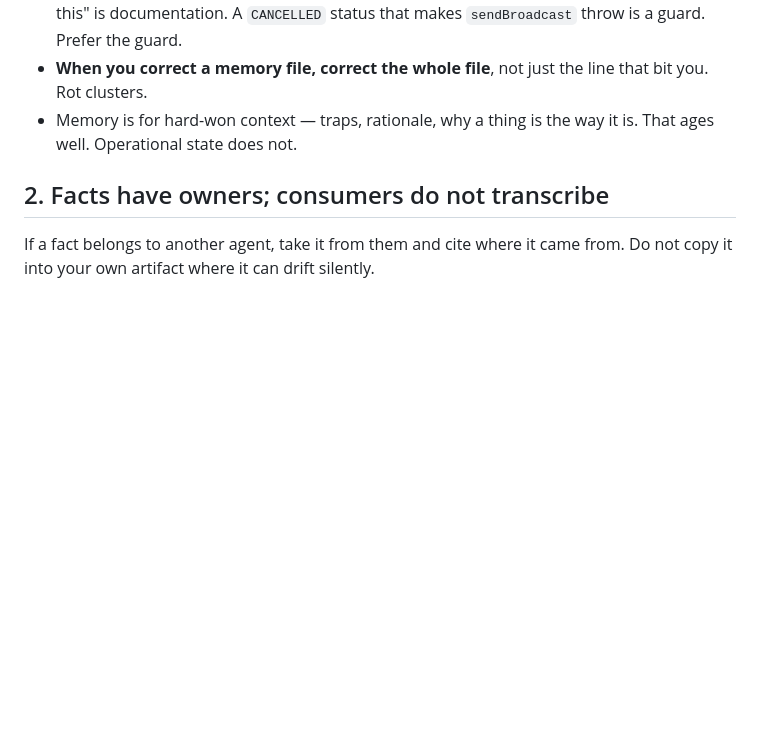
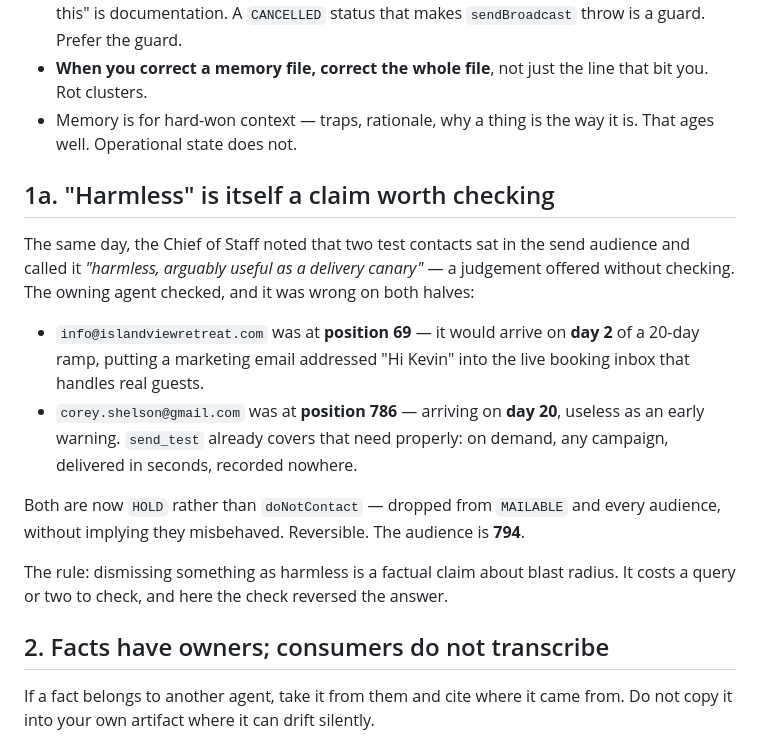
Before and after one commit to coreylikestocode/IVR, a Markdown page: .claude/TEAM-RULES.md, the part around the change. Rendered like a GitHub page; blank space fills up the shorter version.

```diff
--- a/.claude/TEAM-RULES.md
+++ b/.claude/TEAM-RULES.md
@@ -31,6 +31,26 @@ So:
   that bit you. Rot clusters.
 - Memory is for hard-won context — traps, rationale, why a thing is the way it
   is. That ages well. Operational state does not.
+
+## 1a. "Harmless" is itself a claim worth checking
+
+The same day, the Chief of Staff noted that two test contacts sat in the send
+audience and called it *"harmless, arguably useful as a delivery canary"* — a
+judgement offered without checking. The owning agent checked, and it was wrong on
+both halves:
+
+- `info@islandviewretreat.com` was at **position 69** — it would arrive on **day
+  2** of a 20-day ramp, putting a marketing email addressed "Hi Kevin" into the
+  live booking inbox that handles real guests.
+- `corey.shelson@gmail.com` was at **position 786** — arriving on **day 20**,
+  useless as an early warning. `send_test` already covers that need properly:
+  on demand, any campaign, delivered in seconds, recorded nowhere.
+
+Both are now `HOLD` rather than `doNotContact` — dropped from `MAILABLE` and every
+audience, without implying they misbehaved. Reversible. The audience is **794**.
+
+The rule: dismissing something as harmless is a factual claim about blast radius.
+It costs a query or two to check, and here the check reversed the answer.
 
 ## 2. Facts have owners; consumers do not transcribe
 
```
Also changed, not shown: .claude/agents/ivr-site-platform.md (+25 -0 lines).
